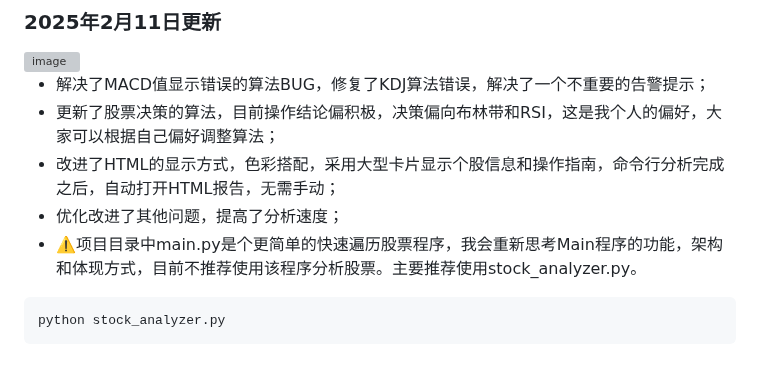
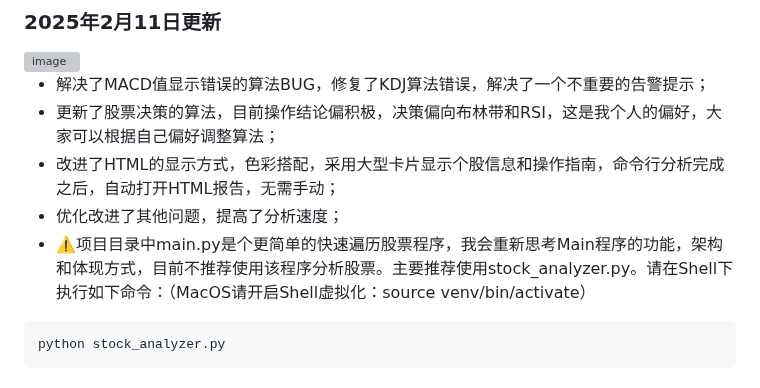
Before and after one commit to yagami1997/TradeMind, a Markdown page: README.md, the part around the change. GitHub-like rendering; grey boxes are pictures that could not be loaded.

````diff
--- a/README.md
+++ b/README.md
@@ -19,7 +19,7 @@
 - 更新了股票决策的算法，目前操作结论偏积极，决策偏向布林带和RSI，这是我个人的偏好，大家可以根据自己偏好调整算法；
 - 改进了HTML的显示方式，色彩搭配，采用大型卡片显示个股信息和操作指南，命令行分析完成之后，自动打开HTML报告，无需手动；
 - 优化改进了其他问题，提高了分析速度；
-- ⚠️项目目录中main.py是个更简单的快速遍历股票程序，我会重新思考Main程序的功能，架构和体现方式，目前不推荐使用该程序分析股票。主要推荐使用stock_analyzer.py。
+- ⚠️项目目录中main.py是个更简单的快速遍历股票程序，我会重新思考Main程序的功能，架构和体现方式，目前不推荐使用该程序分析股票。主要推荐使用stock_analyzer.py。请在Shell下执行如下命令：（MacOS请开启Shell虚拟化：source venv/bin/activate）
 
  ```Shell下执行命令
 python stock_analyzer.py
````
